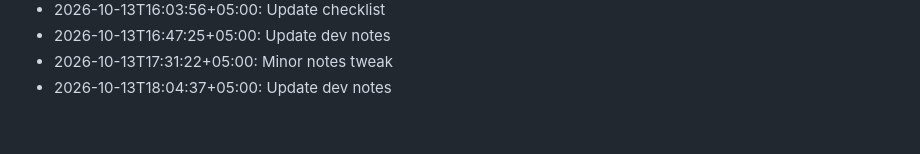
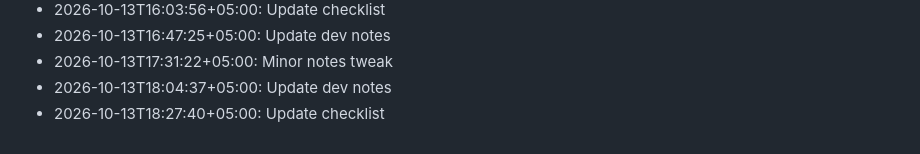
Before and after one commit to ulacoder/veya-ai, a Markdown page: notes/devlog.md, the part around the change. GitHub-like rendering.

```diff
--- a/notes/devlog.md
+++ b/notes/devlog.md
@@ -109,3 +109,4 @@
 - 2026-10-13T16:47:25+05:00: Update dev notes
 - 2026-10-13T17:31:22+05:00: Minor notes tweak
 - 2026-10-13T18:04:37+05:00: Update dev notes
+- 2026-10-13T18:27:40+05:00: Update checklist
```
